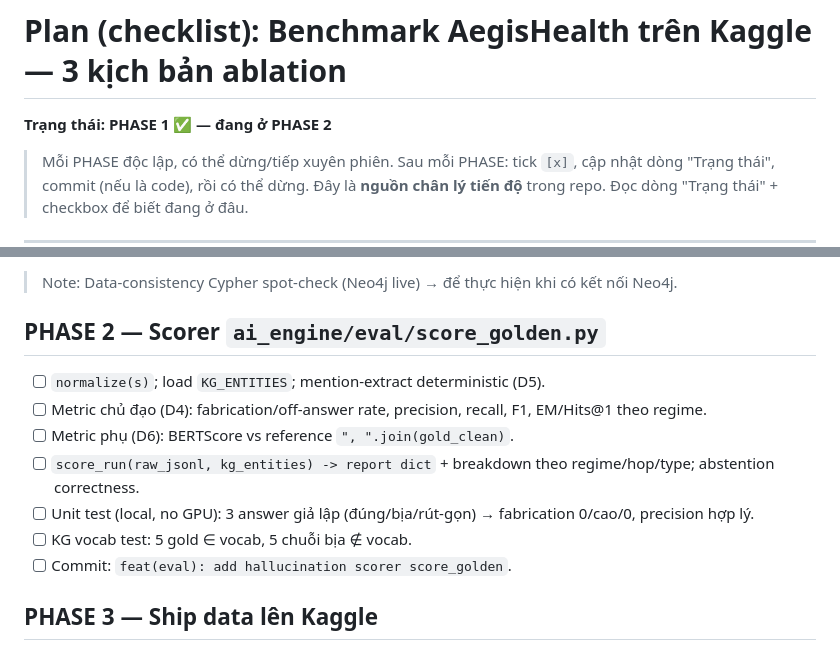
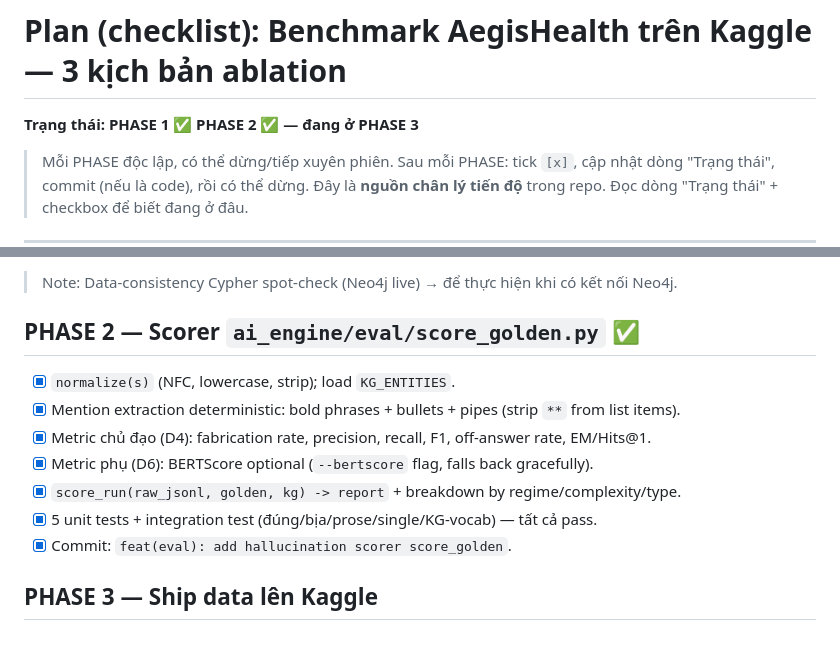
Before and after one commit to NgBaoAnn/kbqa, a Markdown page: docs/experiment/benchmark-plan.md, 2 parts joined by grey strips. Drawn GitHub-style.

Commit message:
docs(experiment): update benchmark plan — PHASE 2 complete

```diff
--- a/docs/experiment/benchmark-plan.md
+++ b/docs/experiment/benchmark-plan.md
@@ -1,6 +1,6 @@
 # Plan (checklist): Benchmark AegisHealth trên Kaggle — 3 kịch bản ablation
 
-**Trạng thái: PHASE 1 ✅ — đang ở PHASE 2**
+**Trạng thái: PHASE 1 ✅ PHASE 2 ✅ — đang ở PHASE 3**
 > Mỗi PHASE độc lập, có thể dừng/tiếp xuyên phiên. Sau mỗi PHASE: tick `[x]`, cập nhật dòng "Trạng thái",
 > commit (nếu là code), rồi có thể dừng.
 > Đây là **nguồn chân lý tiến độ** trong repo. Đọc dòng "Trạng thái" + checkbox để biết đang ở đâu.
@@ -52,14 +52,14 @@ LLM thuần → +RAG vector → +KG. Tài nguyên giới hạn → chạy trên
 - [x] Commit: `feat(benchmark): add rebuild_golden.py for stratified entity-set golden_test_v2`.
 > Note: Data-consistency Cypher spot-check (Neo4j live) → để thực hiện khi có kết nối Neo4j.
 
-## PHASE 2 — Scorer `ai_engine/eval/score_golden.py`
-- [ ] `normalize(s)`; load `KG_ENTITIES`; mention-extract deterministic (D5).
-- [ ] Metric chủ đạo (D4): fabrication/off-answer rate, precision, recall, F1, EM/Hits@1 theo regime.
-- [ ] Metric phụ (D6): BERTScore vs reference `", ".join(gold_clean)`.
-- [ ] `score_run(raw_jsonl, kg_entities) -> report dict` + breakdown theo regime/hop/type; abstention correctness.
-- [ ] Unit test (local, no GPU): 3 answer giả lập (đúng/bịa/rút-gọn) → fabrication 0/cao/0, precision hợp lý.
-- [ ] KG vocab test: 5 gold ∈ vocab, 5 chuỗi bịa ∉ vocab.
-- [ ] Commit: `feat(eval): add hallucination scorer score_golden`.
+## PHASE 2 — Scorer `ai_engine/eval/score_golden.py` ✅
+- [x] `normalize(s)` (NFC, lowercase, strip); load `KG_ENTITIES`.
+- [x] Mention extraction deterministic: bold phrases + bullets + pipes (strip `**` from list items).
+- [x] Metric chủ đạo (D4): fabrication rate, precision, recall, F1, off-answer rate, EM/Hits@1.
+- [x] Metric phụ (D6): BERTScore optional (`--bertscore` flag, falls back gracefully).
+- [x] `score_run(raw_jsonl, golden, kg) -> report` + breakdown by regime/complexity/type.
+- [x] 5 unit tests + integration test (đúng/bịa/prose/single/KG-vocab) — tất cả pass.
+- [x] Commit: `feat(eval): add hallucination scorer score_golden`.
 
 ## PHASE 3 — Ship data lên Kaggle
 - [ ] Tạo Kaggle Dataset `aegishealth-benchmark` chứa `golden_test_v2.json` + `kg_entities.txt`.
```
